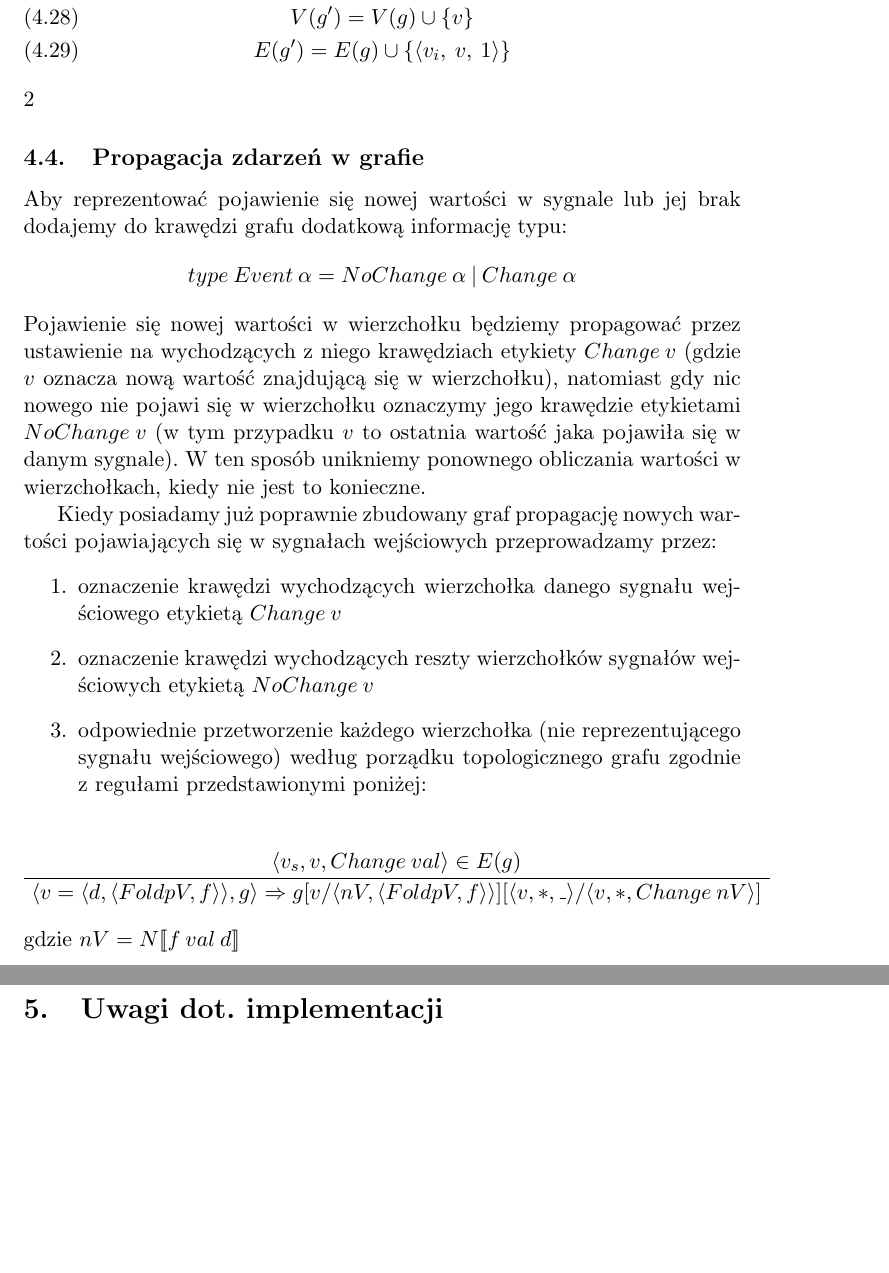
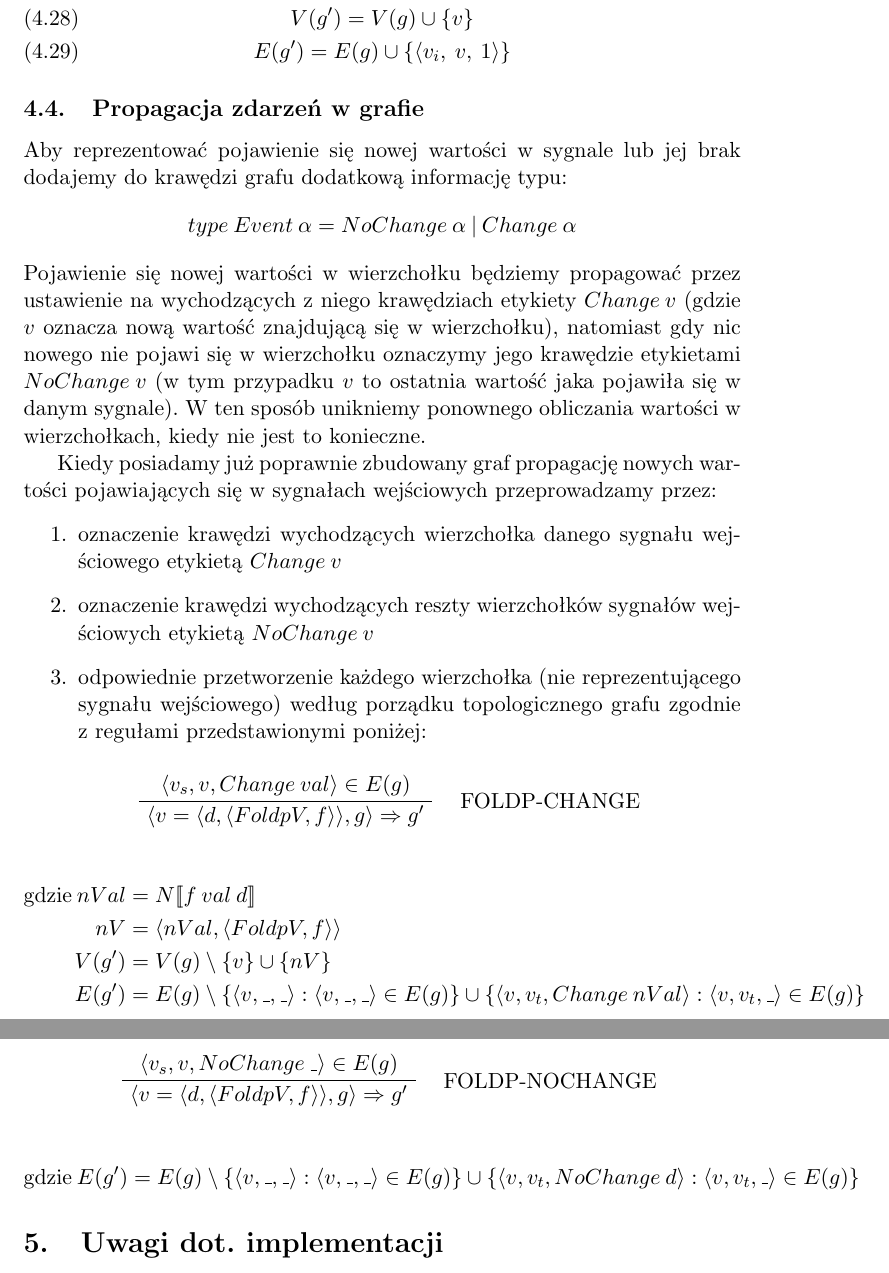
Before and after one commit to solarplexus6/FElm, a LaTeX document (Docs/felm.tex): two parts of pages 5 and 6 of 6, joined at a grey line, cut so that both start at the same text, the shorter picture padded with empty space. Compiled offline with pdfLaTeX.

Commit message:
4.4 nowa propozycja

```diff
--- a/Docs/felm.tex
+++ b/Docs/felm.tex
@@ -177,7 +177,6 @@ E(g') = E(g) \cup \{\langle v_{i_{j}},\:v,\:j \rangle : 1 \leq j \leq n\}
 V(g') = V(g) \cup \left\{ {v}\right\} \\
 E(g') = E(g) \cup \{\langle v_{i},\:v,\:1 \rangle \}
 \end{gather}
-2
 \subsection{Propagacja zdarzeń w grafie}
 
 Aby reprezentować pojawienie się nowej wartości w sygnale lub jej brak dodajemy do krawędzi grafu dodatkową informację typu:
@@ -193,10 +192,27 @@ Kiedy posiadamy już poprawnie zbudowany graf propagację nowych wartości pojaw
 
 \begin{prooftree}
 \AxiomC{$ \langle v_s, v, Change\:val \rangle \in E(g) $}
-%%\RightLabel{\scriptsize(foldpChange)}
-\UnaryInfC{$ \langle v = \langle d, \langle FoldpV,f \rangle \rangle, g \rangle \Rightarrow g[v/\langle nV, \langle FoldpV,f \rangle \rangle][\langle v, *,\_ \rangle/\langle v, *,Change\:nV \rangle] $}
+\RightLabel{\quad FOLDP-CHANGE}
+\UnaryInfC{$ \langle v = \langle d, \langle FoldpV,f \rangle \rangle, g \rangle \Rightarrow g' $}
 \end{prooftree}
-gdzie $nV = N [\![f\:val\:d]\!]$
+
+\begin {align*}
+\text{gdzie} \: nVal &= N [\![f \: val \: d]\!] \\
+nV& = \langle nVal , \langle FoldpV,f \rangle \rangle \\
+V(g') &= V(g) \setminus \{ v \} \cup \{ nV \} \\
+E(g') &= E(g) \setminus \{ \langle v, \_, \_ \rangle : \langle v, \_ , \_ \rangle \in E(g) \} \cup \{ \langle v, v_t, Change\: nVal \rangle : \langle v, v_t , \_ \rangle \in E(g) \}
+\end{align*}
+
+\begin{prooftree}
+\AxiomC{$ \langle v_s, v, NoChange \: \_ \rangle \in E(g) $}
+\RightLabel{\quad FOLDP-NOCHANGE}
+\UnaryInfC{$ \langle v = \langle d, \langle FoldpV,f \rangle \rangle, g \rangle \Rightarrow g' $}
+\end{prooftree}
+
+\begin {align*}
+\text{gdzie} \:
+E(g') &= E(g) \setminus \{ \langle v, \_, \_ \rangle : \langle v, \_ , \_ \rangle \in E(g) \} \cup \{ \langle v, v_t, NoChange\: d \rangle : \langle v, v_t , \_ \rangle \in E(g) \}
+\end{align*}
 
 %%%%%%%%%%%%%%%%%%%%%%%%%%%%%%%%%%%%%%%%%%%%%%%%%%%%%%%%%%%%%%%%%%%%%%%%%%%%%%%%
 \section{Uwagi dot. implementacji}
```
Also changed, not shown: Docs/felm.pdf, Docs/felm.tex (4 more changed lines).
